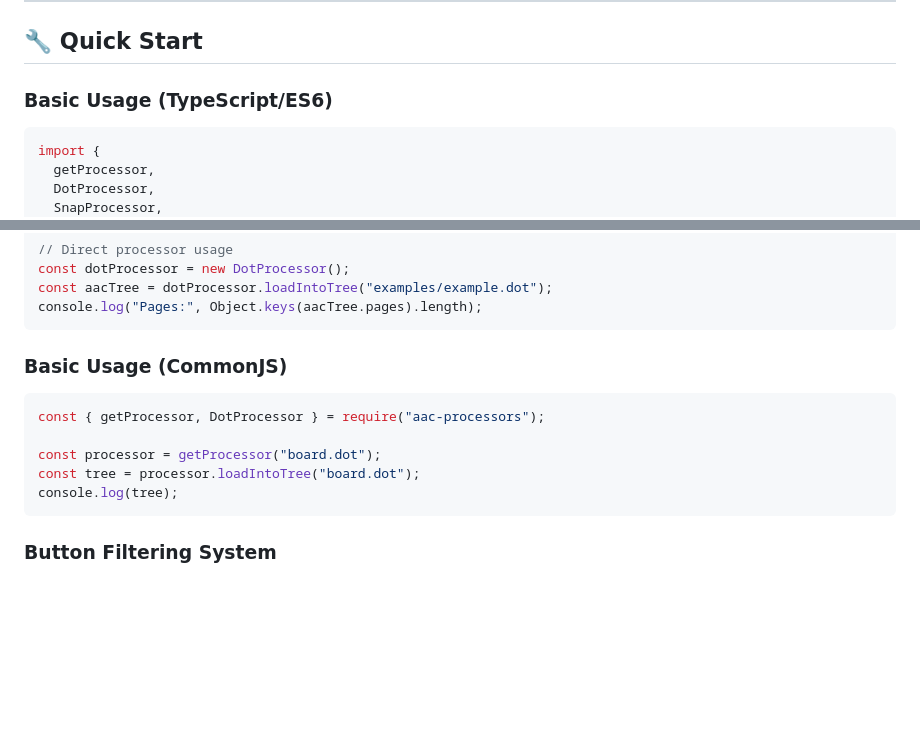
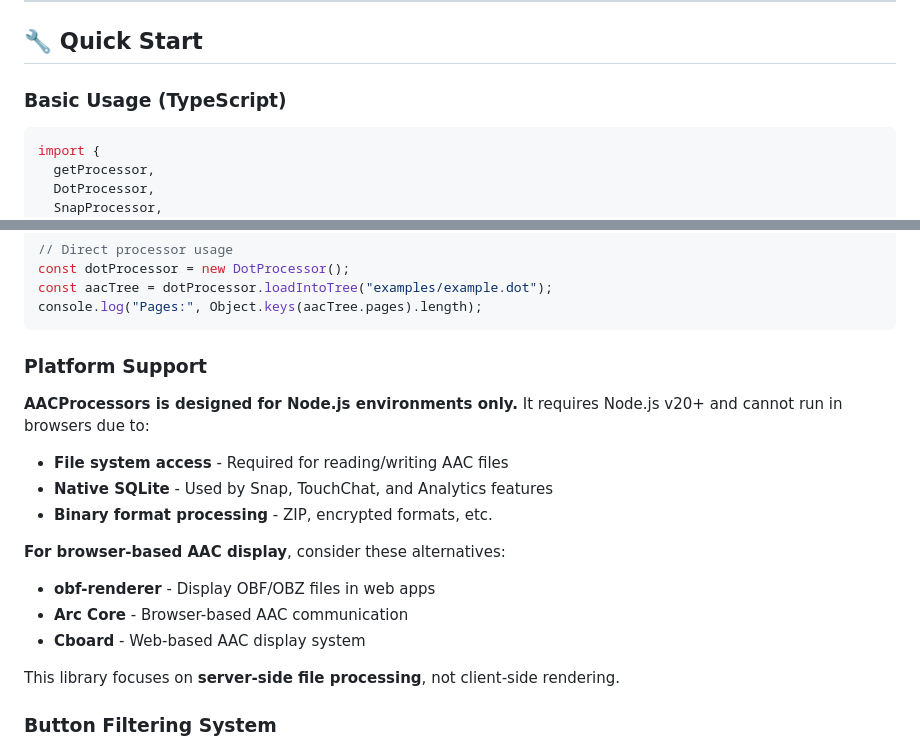
Before and after one commit to willwade/AACProcessors-nodejs, a Markdown page: README.md, 2 parts joined by grey strips. Rendered like a GitHub page; blank space fills up the shorter version.

Commit message:
fix readme for node clarification

````diff
--- a/README.md
+++ b/README.md
@@ -94,7 +94,7 @@ This step is only required for Electron apps; regular Node.js consumers do not n
 
 ## 🔧 Quick Start
 
-### Basic Usage (TypeScript/ES6)
+### Basic Usage (TypeScript)
 
 ```typescript
 import {
@@ -118,15 +118,20 @@ const aacTree = dotProcessor.loadIntoTree("examples/example.dot");
 console.log("Pages:", Object.keys(aacTree.pages).length);
 ```
 
-### Basic Usage (CommonJS)
+### Platform Support
 
-```javascript
-const { getProcessor, DotProcessor } = require("aac-processors");
+**AACProcessors is designed for Node.js environments only.** It requires Node.js v20+ and cannot run in browsers due to:
 
-const processor = getProcessor("board.dot");
-const tree = processor.loadIntoTree("board.dot");
-console.log(tree);
-```
+- **File system access** - Required for reading/writing AAC files
+- **Native SQLite** - Used by Snap, TouchChat, and Analytics features
+- **Binary format processing** - ZIP, encrypted formats, etc.
+
+**For browser-based AAC display**, consider these alternatives:
+- **obf-renderer** - Display OBF/OBZ files in web apps
+- **Arc Core** - Browser-based AAC communication
+- **Cboard** - Web-based AAC display system
+
+This library focuses on **server-side file processing**, not client-side rendering.
 
 ### Button Filtering System
 
````
